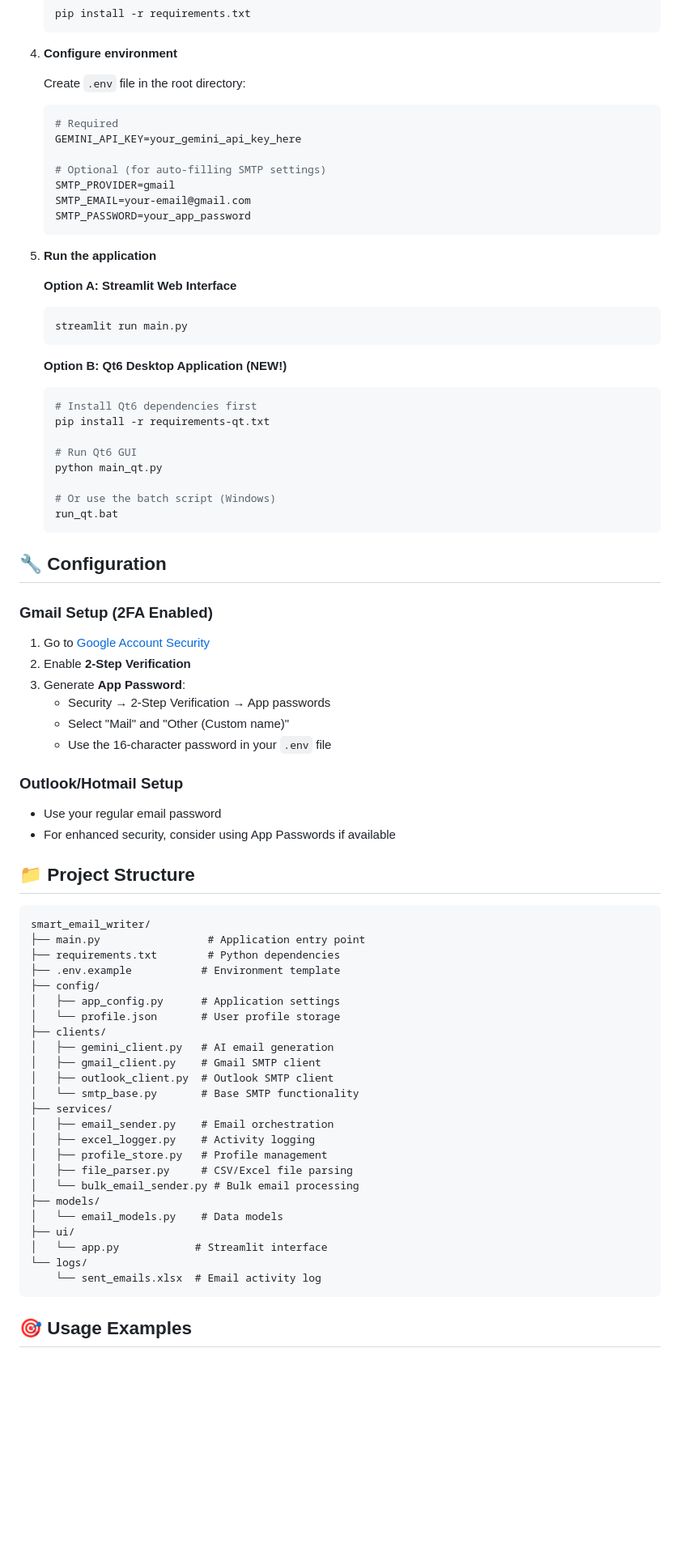
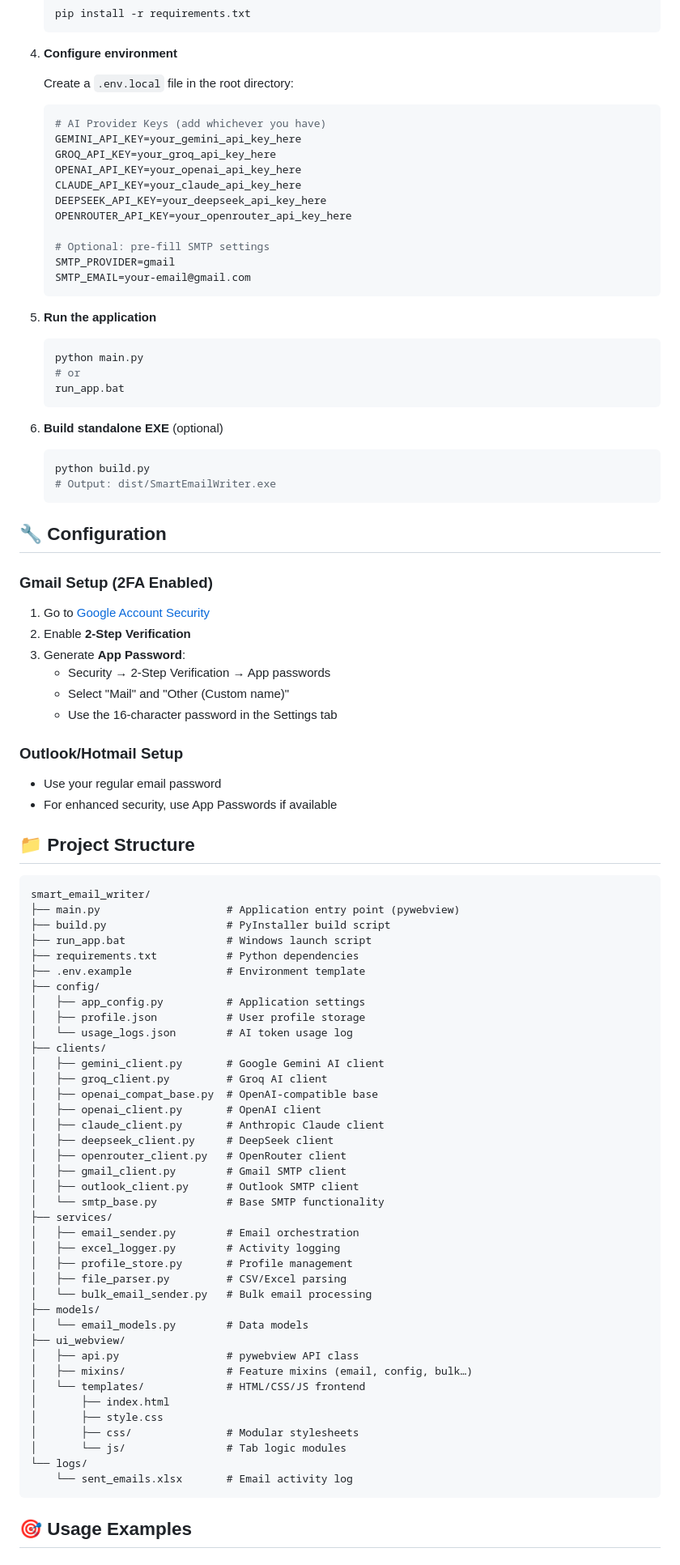
Before and after one commit to haydarkadioglu/smart_email_writer, a Markdown page: README.md, the part around one of its changes. Shown at 81% size. Rendered like a GitHub page; blank space fills up the shorter version.

Commit message:
docs: rewrite README for WebView architecture, remove Qt references, document new features

````diff
--- a/README.md
+++ b/README.md
@@ -65,34 +53,32 @@ Perfect for job applications, business communications, marketing campaigns, and
 
 4. **Configure environment**
 
-   Create `.env` file in the root directory:
-   ```bash
-   # Required
+   Create a `.env.local` file in the root directory:
+   ```env
+   # AI Provider Keys (add whichever you have)
    GEMINI_API_KEY=your_gemini_api_key_here
+   GROQ_API_KEY=your_groq_api_key_here
+   OPENAI_API_KEY=your_openai_api_key_here
+   CLAUDE_API_KEY=your_claude_api_key_here
+   DEEPSEEK_API_KEY=your_deepseek_api_key_here
+   OPENROUTER_API_KEY=your_openrouter_api_key_here
 
-   # Optional (for auto-filling SMTP settings)
+   # Optional: pre-fill SMTP settings
    SMTP_PROVIDER=gmail
    SMTP_EMAIL=your-email@gmail.com
-   SMTP_PASSWORD=your_app_password
    ```
 
 5. **Run the application**
-
-   **Option A: Streamlit Web Interface**
    ```bash
-   streamlit run main.py
+   python main.py
+   # or
+   run_app.bat
    ```
 
-   **Option B: Qt6 Desktop Application (NEW!)**
+6. **Build standalone EXE** (optional)
    ```bash
-   # Install Qt6 dependencies first
-   pip install -r requirements-qt.txt
-
-   # Run Qt6 GUI
-   python main_qt.py
-
-   # Or use the batch script (Windows)
-   run_qt.bat
+   python build.py
+   # Output: dist/SmartEmailWriter.exe
    ```
 
 ## 🔧 Configuration
@@ -103,39 +89,54 @@ Perfect for job applications, business communications, marketing campaigns, and
 3. Generate **App Password**:
    - Security → 2-Step Verification → App passwords
    - Select "Mail" and "Other (Custom name)"
-   - Use the 16-character password in your `.env` file
+   - Use the 16-character password in the Settings tab
 
 ### Outlook/Hotmail Setup
 - Use your regular email password
-- For enhanced security, consider using App Passwords if available
+- For enhanced security, use App Passwords if available
 
 ## 📁 Project Structure
 
 ```
 smart_email_writer/
-├── main.py                 # Application entry point
-├── requirements.txt        # Python dependencies
-├── .env.example           # Environment template
+├── main.py                    # Application entry point (pywebview)
+├── build.py                   # PyInstaller build script
+├── run_app.bat                # Windows launch script
+├── requirements.txt           # Python dependencies
+├── .env.example               # Environment template
 ├── config/
-│   ├── app_config.py      # Application settings
-│   └── profile.json       # User profile storage
+│   ├── app_config.py          # Application settings
+│   ├── profile.json           # User profile storage
+│   └── usage_logs.json        # AI token usage log
 ├── clients/
-│   ├── gemini_client.py   # AI email generation
-│   ├── gmail_client.py    # Gmail SMTP client
-│   ├── outlook_client.py  # Outlook SMTP client
-│   └── smtp_base.py       # Base SMTP functionality
+│   ├── gemini_client.py       # Google Gemini AI client
+│   ├── groq_client.py         # Groq AI client
+│   ├── openai_compat_base.py  # OpenAI-compatible base
+│   ├── openai_client.py       # OpenAI client
+│   ├── claude_client.py       # Anthropic Claude client
+│   ├── deepseek_client.py     # DeepSeek client
+│   ├── openrouter_client.py   # OpenRouter client
+│   ├── gmail_client.py        # Gmail SMTP client
+│   ├── outlook_client.py      # Outlook SMTP client
+│   └── smtp_base.py           # Base SMTP functionality
 ├── services/
-│   ├── email_sender.py    # Email orchestration
-│   ├── excel_logger.py    # Activity logging
-│   ├── profile_store.py   # Profile management
-│   ├── file_parser.py     # CSV/Excel file parsing
-│   └── bulk_email_sender.py # Bulk email processing
+│   ├── email_sender.py        # Email orchestration
+│   ├── excel_logger.py        # Activity logging
+│   ├── profile_store.py       # Profile management
+│   ├── file_parser.py         # CSV/Excel parsing
+│   └── bulk_email_sender.py   # Bulk email processing
 ├── models/
-│   └── email_models.py    # Data models
-├── ui/
-│   └── app.py            # Streamlit interface
+│   └── email_models.py        # Data models
+├── ui_webview/
+│   ├── api.py                 # pywebview API class
+│   ├── mixins/                # Feature mixins (email, config, bulk…)
+│   └── templates/             # HTML/CSS/JS frontend
+│       ├── index.html
+│       ├── style.css
+│       ├── css/               # Modular stylesheets
+│       └── js/                # Tab logic modules
 └── logs/
-    └── sent_emails.xlsx  # Email activity log
+    └── sent_emails.xlsx       # Email activity log
 ```
 
 ## 🎯 Usage Examples
````
Also changed, not shown: other parts of README.md (+42 -80 lines).
